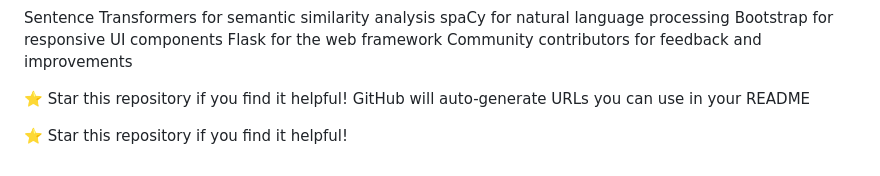
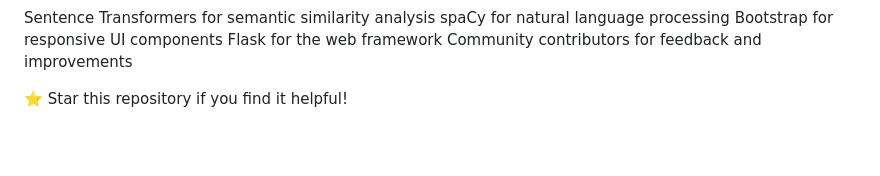
Before and after one commit to prajwal145-tech/resume-analyzer, a Markdown page: README.md, the part around the change. Rendered like a GitHub page; blank space fills up the shorter version.

```diff
--- a/README.md
+++ b/README.md
@@ -234,6 +234,3 @@ Flask for the web framework
 Community contributors for feedback and improvements
 
 ⭐ Star this repository if you find it helpful!
-GitHub will auto-generate URLs you can use in your README
-
-⭐ Star this repository if you find it helpful!
```
